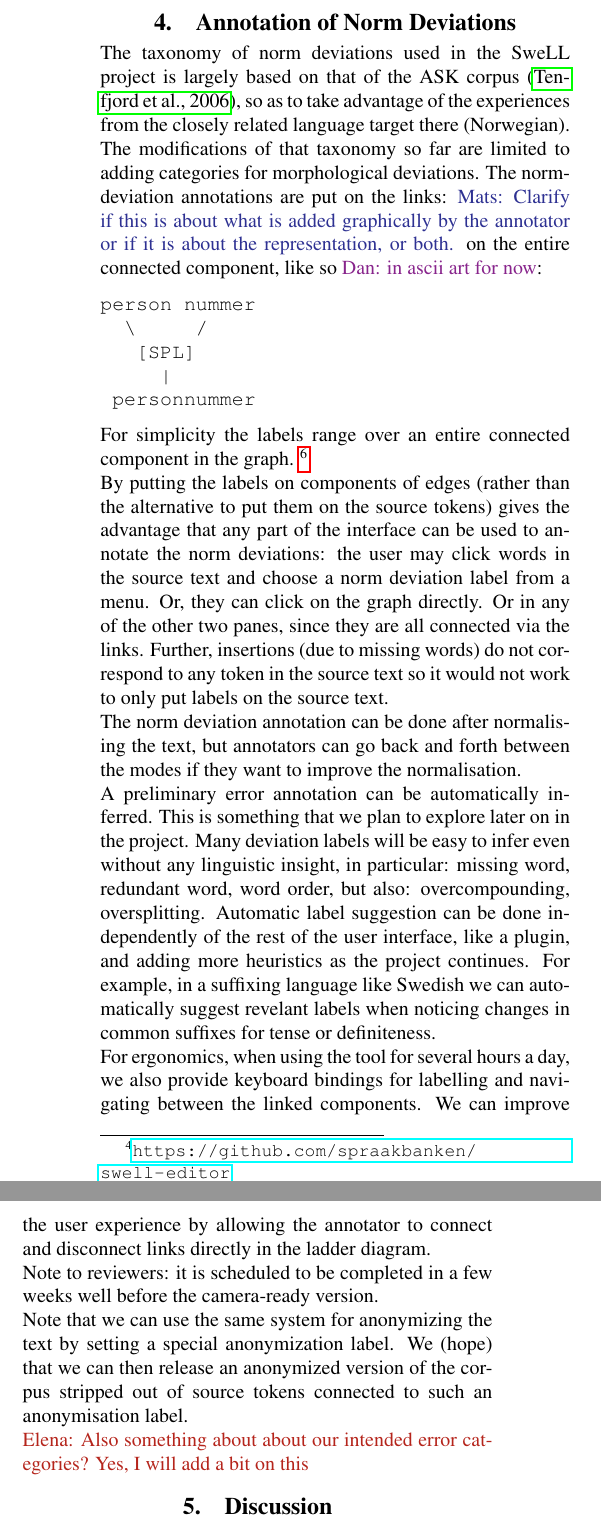
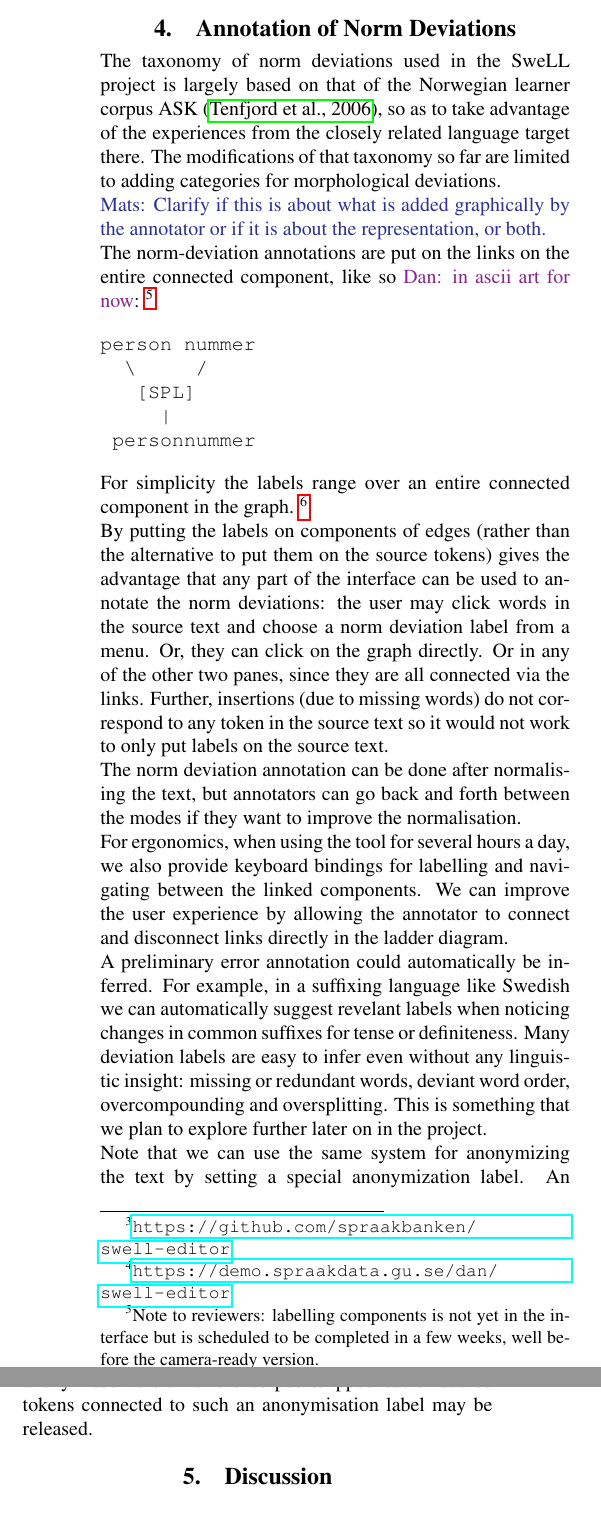
Before and after one commit to matswiren/swell-lrec2018-master, a LaTeX document (swell-lrec2018-master/swell_lrec2018.tex): two parts of the columns of page 4 of 5, joined at a grey line, cut so that both start at the same text. Compiled offline with pdfLaTeX.

```diff
--- a/swell-lrec2018-master/swell_lrec2018.tex
+++ b/swell-lrec2018-master/swell_lrec2018.tex
@@ -370,9 +369,23 @@
 \section{Annotation of Norm Deviations}
 \label{sec:ann_tool}
 
-The taxonomy of norm deviations used in the SweLL project is largely based on that of the ASK corpus \cite{tenfjord2006ask}, so as to take advantage of the experiences from the closely related language target there (Norwegian). The modifications of that taxonomy so far are limited to adding categories for morphological deviations.
-The norm-deviation annotations are put on the links: \mats{Clarify if this is about what is added graphically by the annotator or if it is about the representation, or both.}
+% \elena{Also something about about our intended error categories? Yes, I will add a bit on this}
+
+The taxonomy of norm deviations used in the SweLL project is largely based
+on that of the Norwegian learner corpus ASK \cite{tenfjord2006ask},
+so as to take advantage of the experiences from the closely related language
+target there.
+The modifications of that taxonomy so far are limited to adding categories
+for morphological deviations.
+
+\mats{Clarify if this is about what is added graphically
+by the annotator or if it is about the representation, or both.}
+
+The norm-deviation annotations are put on the links
 on the entire connected component, like so \dan{in ascii art for now}:
+\footnote{Note to reviewers: labelling components is not yet in the interface
+but is scheduled to be completed in a few weeks, well before the camera-ready
+version.}
 
 \begin{verbatim}
 person nummer
@@ -396,15 +409,6 @@
 The norm deviation annotation can be done after normalising the text, but annotators can go back and forth between the modes
 if they want to improve the normalisation.
 
-A preliminary error annotation can be automatically inferred. This is
-something that we plan to explore later on in the project.
-Many deviation labels will be easy to infer even without any linguistic
-insight, in particular: missing word, redundant word, word order, but also:
-overcompounding, oversplitting.
-Automatic label suggestion can be done independently of the rest of the user interface, like a plugin, and adding more heuristics as the project continues.
-For example, in a suffixing language like Swedish we can automatically suggest
-revelant labels when noticing changes in common suffixes for tense or definiteness.
-
 For ergonomics, when using the tool for several hours a day,
 we also provide keyboard bindings for labelling and navigating between
 the linked components.
@@ -414,13 +418,21 @@
 % This should also be possible by using keyboard shortcuts in the editor.
 % Frequent operations such as transposing words can also get dedicated keyboard bindings.
 
+A preliminary error annotation could automatically be inferred.
+For example, in a suffixing language like Swedish we can automatically
+suggest revelant labels when noticing changes in common suffixes for tense
+or definiteness.
+Many deviation labels are easy to infer even without any linguistic
+insight: missing or redundant words, deviant word order, overcompounding
+and oversplitting.
+This is something that we plan to explore further later on in the project.
+% More herustics for automatic label suggestion can be done independently of the rest of the
+% user interface, like a plugin, and more heuristics can be added as the
+% project continues.
 
-Note to reviewers: it is scheduled to be completed in a few weeks well before the camera-ready version.
-
-Note that we can use the same system for anonymizing the text by setting a special anonymization label. We (hope) that we can
-then release an anonymized version of the corpus stripped out of source tokens connected to such an anonymisation label.
-
-\elena{Also something about about our intended error categories? Yes, I will add a bit on this}
+Note that we can use the same system for anonymizing the text by setting a
+special anonymization label. An anonymised version of the corpus stripped
+out of source tokens connected to such an anonymisation label may be released.
 
 \section{Discussion}
 \label{sec:discussion}
```
Also changed, not shown: swell-lrec2018-master/screenshot.pdf, swell-lrec2018-master/swell_lrec2018.tex (7 more changed lines).
